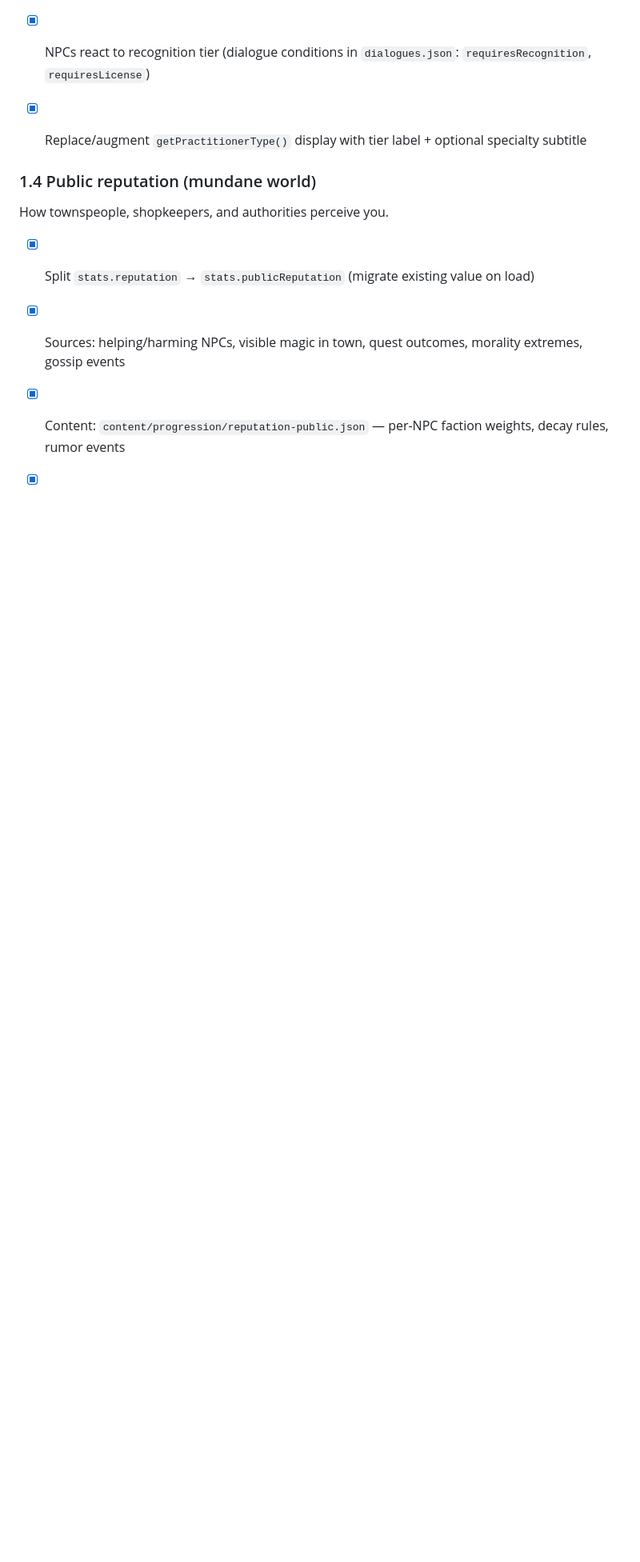
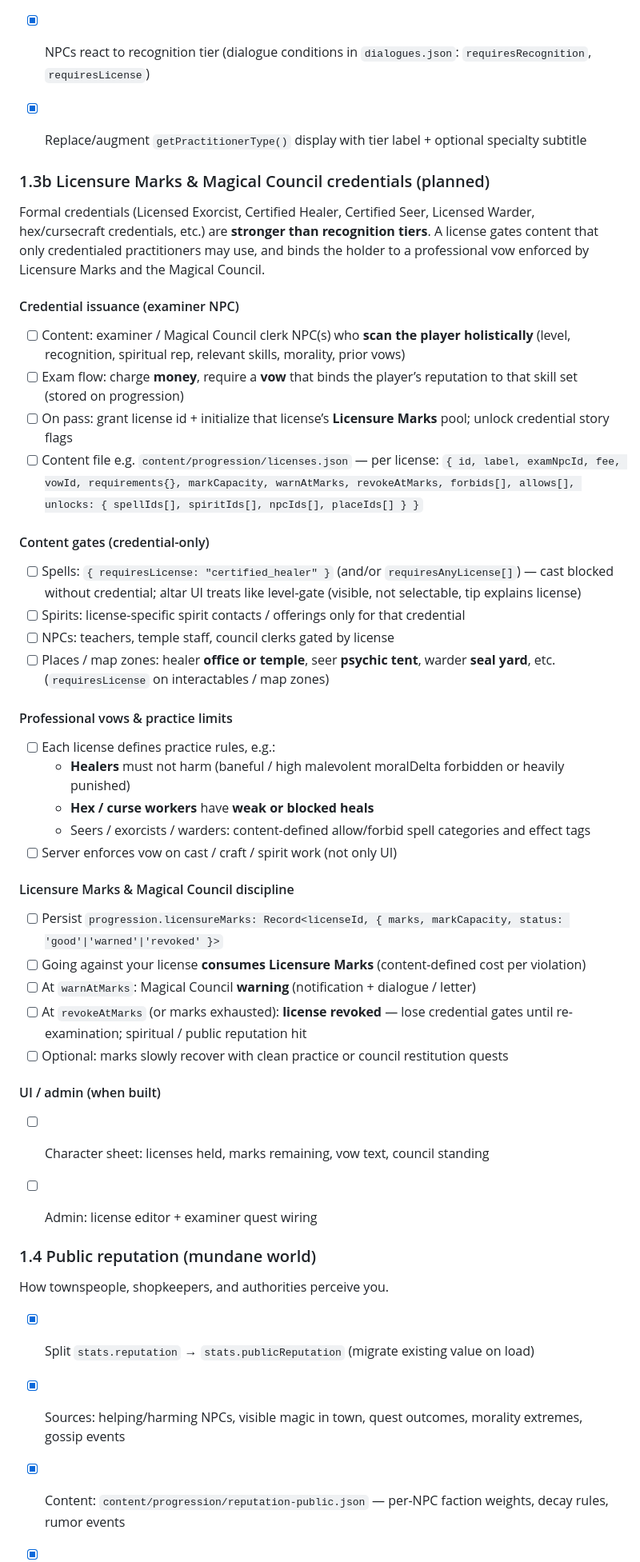
Before and after one commit to IcarusKastellanos/Game, a Markdown page: TODO.md, the part around one of its changes. Shown at 80% size. Rendered like a GitHub page; blank space fills up the shorter version.

```diff
--- a/TODO.md
+++ b/TODO.md
@@ -286,6 +287,47 @@ Recognition is **what the magical establishment acknowledges you as** — distin
 
 
 
+### 1.3b Licensure Marks & Magical Council credentials (planned)
+
+Formal credentials (Licensed Exorcist, Certified Healer, Certified Seer, Licensed Warder, hex/cursecraft credentials, etc.) are **stronger than recognition tiers**. A license gates content that only credentialed practitioners may use, and binds the holder to a professional vow enforced by Licensure Marks and the Magical Council.
+
+#### Credential issuance (examiner NPC)
+
+- [ ] Content: examiner / Magical Council clerk NPC(s) who **scan the player holistically** (level, recognition, spiritual rep, relevant skills, morality, prior vows)
+- [ ] Exam flow: charge **money**, require a **vow** that binds the player’s reputation to that skill set (stored on progression)
+- [ ] On pass: grant license id + initialize that license’s **Licensure Marks** pool; unlock credential story flags
+- [ ] Content file e.g. `content/progression/licenses.json` — per license: `{ id, label, examNpcId, fee, vowId, requirements{}, markCapacity, warnAtMarks, revokeAtMarks, forbids[], allows[], unlocks: { spellIds[], spiritIds[], npcIds[], placeIds[] } }`
+
+#### Content gates (credential-only)
+
+- [ ] Spells: `{ requiresLicense: "certified_healer" }` (and/or `requiresAnyLicense[]`) — cast blocked without credential; altar UI treats like level-gate (visible, not selectable, tip explains license)
+- [ ] Spirits: license-specific spirit contacts / offerings only for that credential
+- [ ] NPCs: teachers, temple staff, council clerks gated by license
+- [ ] Places / map zones: healer **office or temple**, seer **psychic tent**, warder **seal yard**, etc. (`requiresLicense` on interactables / map zones)
+
+#### Professional vows & practice limits
+
+- [ ] Each license defines practice rules, e.g.:
+  - **Healers** must not harm (baneful / high malevolent moralDelta forbidden or heavily punished)
+  - **Hex / curse workers** have **weak or blocked heals**
+  - Seers / exorcists / warders: content-defined allow/forbid spell categories and effect tags
+- [ ] Server enforces vow on cast / craft / spirit work (not only UI)
+
+#### Licensure Marks & Magical Council discipline
+
+- [ ] Persist `progression.licensureMarks: Record<licenseId, { marks, markCapacity, status: 'good'|'warned'|'revoked' }>`
+- [ ] Going against your license **consumes Licensure Marks** (content-defined cost per violation)
+- [ ] At `warnAtMarks`: Magical Council **warning** (notification + dialogue / letter)
+- [ ] At `revokeAtMarks` (or marks exhausted): **license revoked** — lose credential gates until re-examination; spiritual / public reputation hit
+- [ ] Optional: marks slowly recover with clean practice or council restitution quests
+
+#### UI / admin (when built)
+
+- [ ] Character sheet: licenses held, marks remaining, vow text, council standing
+- [ ] Admin: license editor + examiner quest wiring
+
+
+
 ### 1.4 Public reputation (mundane world)
 
 How townspeople, shopkeepers, and authorities perceive you.
```
Also changed, not shown: other parts of TODO.md (+14 -12 lines).
